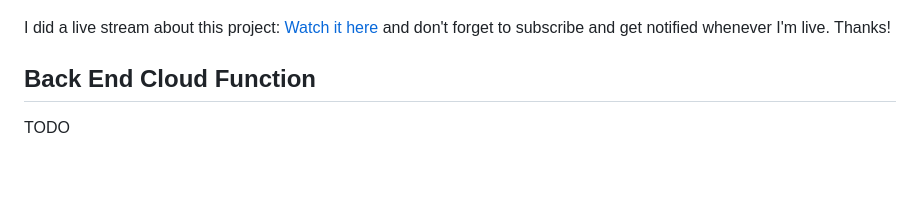
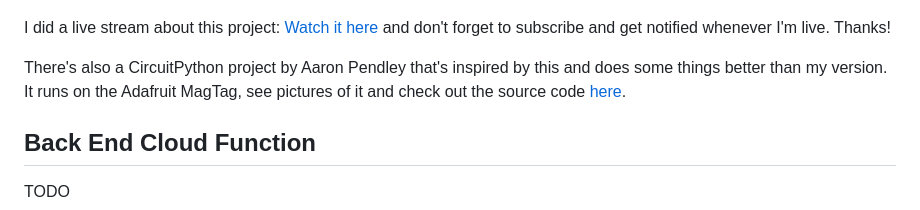
Before and after one commit to simonprickett/iss-tracker, a Markdown page: README.md, the part around the change. Drawn GitHub-style; blank space fills up the shorter version.

Commit message:
Added link to Aaron's project.

```diff
--- a/README.md
+++ b/README.md
@@ -7,6 +7,8 @@ Here it is running on the Badger 2040w device...
 ![Project running on a Badger 2040w device](running_on_badger.jpg)
 
 I did a live stream about this project: [Watch it here](https://www.youtube.com/watch?v=zSsMsijupz0) and don't forget to subscribe and get notified whenever I'm live.  Thanks!
+
+There's also a CircuitPython project by Aaron Pendley that's inspired by this and does some things better than my version.  It runs on the Adafruit MagTag, see pictures of it and check out the source code [here](https://github.com/apendley/magtag-iss-tracker).
 
 ## Back End Cloud Function
 
```
